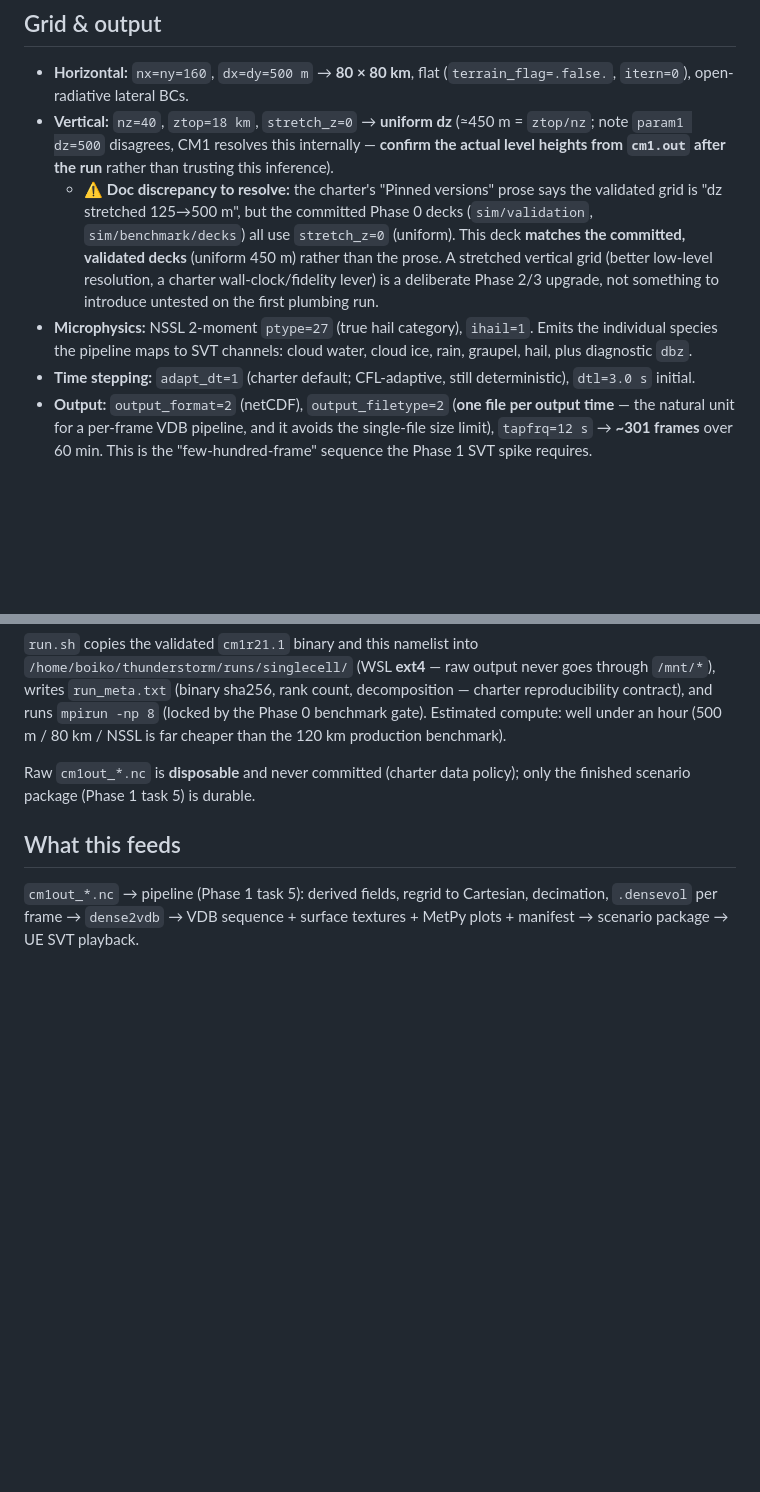
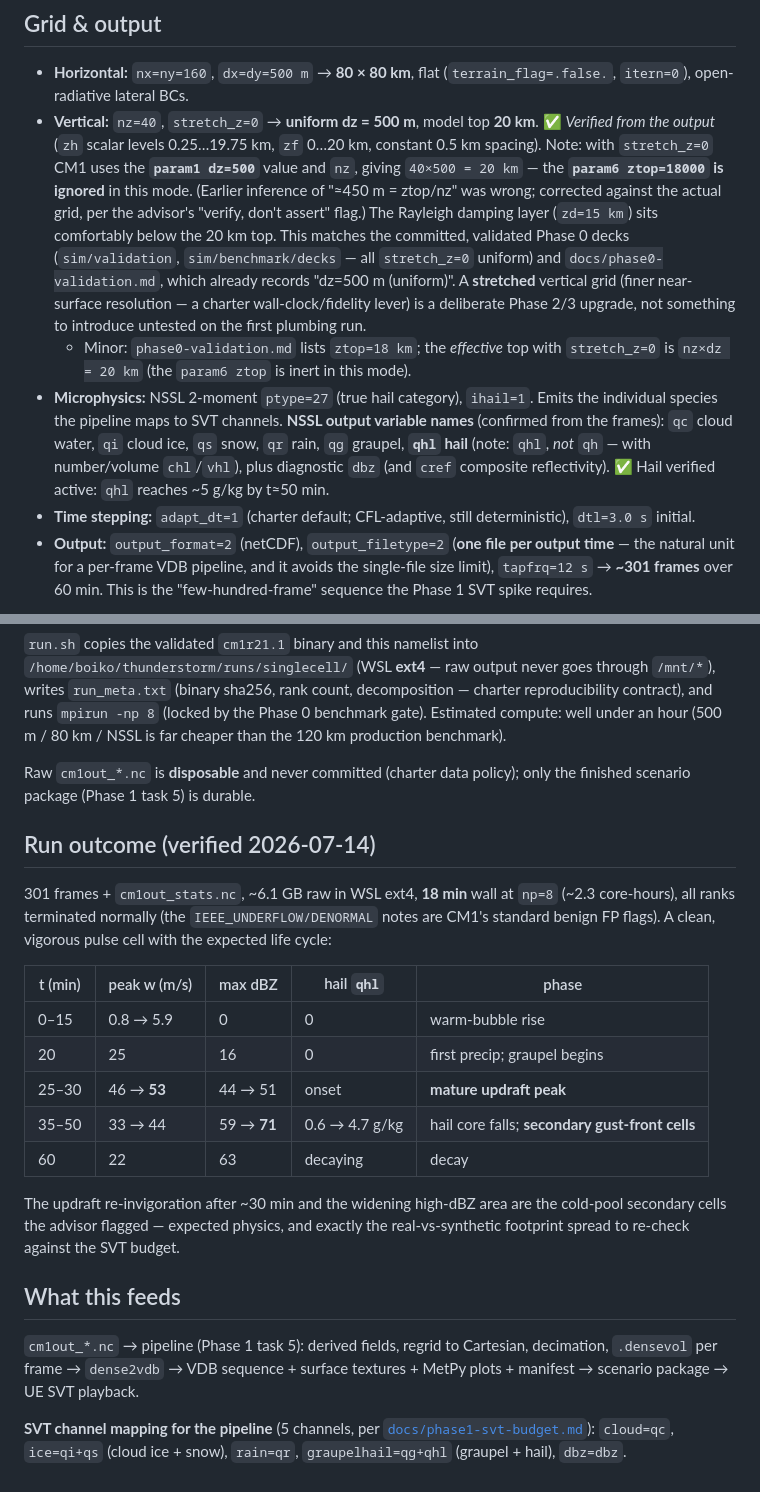
Before and after one commit to BoykoNeov/thunderstorm, a Markdown page: sim/single_cell/README.md, 2 parts joined by grey strips. Rendered like a GitHub page; blank space fills up the shorter version.

Commit message:
Phase 1 task 4: single-cell run complete + verified (301 frames)
Ran the deck in WSL: 18 min wall (np=8, ~2.3 core-hours), all ranks normal,
301 netCDF frames + stats (~6.1 GB raw, ext4, uncommitted). Textbook pulse
cell: updraft peaks 53 m/s at t~30 min, dBZ core to 71 as hail loads/falls,
gust-front secondary cells after ~30 min (expected physics, advisor-predicted).

Verification-driven doc corrections (advisor "verify, don't assert"):
- Vertical grid is uniform dz=500 m, model top 20 km (nz*dz). param6 ztop=18000
  is INERT when stretch_z=0 — earlier "~450 m = ztop/nz" inference was wrong;
  corrected against actual zh/zf levels. Consistent with phase0-validation.md
  ("dz=500 m uniform"). Removed a false "charter says stretched 125->500"
  discrepancy note (the charter makes no such claim).
- NSSL hail var is qhl (not qh), with chl/vhl; hail verified active (~5 g/kg).
- Recorded SVT channel mapping for the pipeline: cloud=qc, ice=qi+qs, rain=qr,
  graupelhail=qg+qhl, dbz=dbz. Real footprint spreads wider than the synthetic
  fixture (secondary cells) -> re-check SVT budget in task 5.

Co-Authored-By: Claude Opus 4.8 (1M context) <noreply@anthropic.com>
Claude-Session: https://claude.ai/code/session_014xWVVmdYVrXszFrQWAGwRf

```diff
--- a/sim/single_cell/README.md
+++ b/sim/single_cell/README.md
@@ -42,21 +42,28 @@ with ~40 km to every boundary — the outflow stays interior for the full hour.
 
 - **Horizontal:** `nx=ny=160`, `dx=dy=500 m` → **80 × 80 km**, flat
   (`terrain_flag=.false.`, `itern=0`), open-radiative lateral BCs.
-- **Vertical:** `nz=40`, `ztop=18 km`, `stretch_z=0` → **uniform dz** (≈450 m
-  = `ztop/nz`; note `param1 dz=500` disagrees, CM1 resolves this internally —
-  **confirm the actual level heights from `cm1.out` after the run** rather than
-  trusting this inference).
-  - ⚠️ **Doc discrepancy to resolve:** the charter's "Pinned versions" prose
-    says the validated grid is "dz stretched 125→500 m", but the committed
-    Phase 0 decks (`sim/validation`, `sim/benchmark/decks`) all use
-    `stretch_z=0` (uniform). This deck **matches the committed, validated
-    decks** (uniform 450 m) rather than the prose. A stretched vertical grid
-    (better low-level resolution, a charter wall-clock/fidelity lever) is a
-    deliberate Phase 2/3 upgrade, not something to introduce untested on the
-    first plumbing run.
+- **Vertical:** `nz=40`, `stretch_z=0` → **uniform dz = 500 m**, model top
+  **20 km**. ✅ *Verified from the output* (`zh` scalar levels 0.25…19.75 km,
+  `zf` 0…20 km, constant 0.5 km spacing). Note: with `stretch_z=0` CM1 uses the
+  **`param1 dz=500`** value and `nz`, giving `40×500 = 20 km` — the
+  **`param6 ztop=18000` is ignored** in this mode. (Earlier inference of
+  "≈450 m = ztop/nz" was wrong; corrected against the actual grid, per the
+  advisor's "verify, don't assert" flag.) The Rayleigh damping layer
+  (`zd=15 km`) sits comfortably below the 20 km top. This matches the committed,
+  validated Phase 0 decks (`sim/validation`, `sim/benchmark/decks` — all
+  `stretch_z=0` uniform) and `docs/phase0-validation.md`, which already records
+  "dz=500 m (uniform)". A **stretched** vertical grid (finer near-surface
+  resolution — a charter wall-clock/fidelity lever) is a deliberate Phase 2/3
+  upgrade, not something to introduce untested on the first plumbing run.
+  - Minor: `phase0-validation.md` lists `ztop=18 km`; the *effective* top with
+    `stretch_z=0` is `nz×dz = 20 km` (the `param6 ztop` is inert in this mode).
 - **Microphysics:** NSSL 2-moment `ptype=27` (true hail category), `ihail=1`.
-  Emits the individual species the pipeline maps to SVT channels: cloud water,
-  cloud ice, rain, graupel, hail, plus diagnostic `dbz`.
+  Emits the individual species the pipeline maps to SVT channels. **NSSL output
+  variable names** (confirmed from the frames): `qc` cloud water, `qi` cloud
+  ice, `qs` snow, `qr` rain, `qg` graupel, **`qhl` hail** (note: `qhl`, *not*
+  `qh` — with number/volume `chl`/`vhl`), plus diagnostic `dbz` (and `cref`
+  composite reflectivity). ✅ Hail verified active: `qhl` reaches ~5 g/kg by
+  t≈50 min.
 - **Time stepping:** `adapt_dt=1` (charter default; CFL-adaptive, still
   deterministic), `dtl=3.0 s` initial.
 - **Output:** `output_format=2` (netCDF), `output_filetype=2` (**one file per
@@ -81,8 +88,32 @@ decomposition — charter reproducibility contract), and runs `mpirun -np 8`
 Raw `cm1out_*.nc` is **disposable** and never committed (charter data policy);
 only the finished scenario package (Phase 1 task 5) is durable.
 
+## Run outcome (verified 2026-07-14)
+
+301 frames + `cm1out_stats.nc`, ~6.1 GB raw in WSL ext4, **18 min** wall at
+`np=8` (~2.3 core-hours), all ranks terminated normally (the
+`IEEE_UNDERFLOW/DENORMAL` notes are CM1's standard benign FP flags). A clean,
+vigorous pulse cell with the expected life cycle:
+
+| t (min) | peak w (m/s) | max dBZ | hail `qhl` | phase |
+|---|---|---|---|---|
+| 0–15 | 0.8 → 5.9 | 0 | 0 | warm-bubble rise |
+| 20 | 25 | 16 | 0 | first precip; graupel begins |
+| 25–30 | 46 → **53** | 44 → 51 | onset | **mature updraft peak** |
+| 35–50 | 33 → 44 | 59 → **71** | 0.6 → 4.7 g/kg | hail core falls; **secondary gust-front cells** |
+| 60 | 22 | 63 | decaying | decay |
+
+The updraft re-invigoration after ~30 min and the widening high-dBZ area are the
+cold-pool secondary cells the advisor flagged — expected physics, and exactly
+the real-vs-synthetic footprint spread to re-check against the SVT budget.
+
 ## What this feeds
 
 `cm1out_*.nc` → pipeline (Phase 1 task 5): derived fields, regrid to Cartesian,
 decimation, `.densevol` per frame → `dense2vdb` → VDB sequence + surface
 textures + MetPy plots + manifest → scenario package → UE SVT playback.
+
+**SVT channel mapping for the pipeline** (5 channels, per
+[`docs/phase1-svt-budget.md`](../../docs/phase1-svt-budget.md)):
+`cloud=qc`, `ice=qi+qs` (cloud ice + snow), `rain=qr`,
+`graupelhail=qg+qhl` (graupel + hail), `dbz=dbz`.
```
